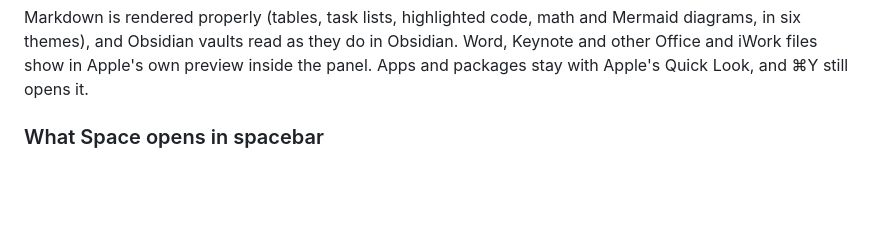
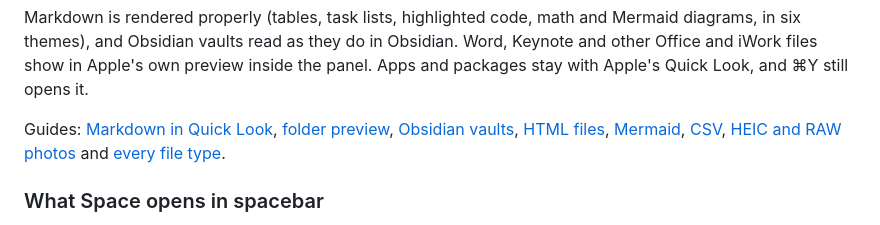
Before and after one commit to patebry/spacebar, a Markdown page: README.md, the part around the change. Drawn GitHub-style; blank space fills up the shorter version.

Commit message:
README: link the site's guides
Gives the landing pages their first followed links from github.com.

Co-Authored-By: Claude Opus 5.5 (1M context) <noreply@anthropic.com>
Claude-Session: https://claude.ai/code/session_01XYmieP3xy4zThH1ntkekXe

```diff
--- a/README.md
+++ b/README.md
@@ -25,6 +25,10 @@ Then select a file or folder in Finder and press Space. [Install](#install) has
 Markdown is rendered properly (tables, task lists, highlighted code, math and Mermaid diagrams, in six themes), and Obsidian
 vaults read as they do in Obsidian. Word, Keynote and other Office and iWork files show in Apple's own preview inside the
 panel. Apps and packages stay with Apple's Quick Look, and ⌘Y still opens it.
+
+Guides: [Markdown in Quick Look](https://spacebar.patebryant.com/quick-look-markdown/), [folder preview](https://spacebar.patebryant.com/quick-look-folder/),
+[Obsidian vaults](https://spacebar.patebryant.com/obsidian-quick-look/), [HTML files](https://spacebar.patebryant.com/preview-html-mac/), [Mermaid](https://spacebar.patebryant.com/mermaid-preview-mac/),
+[CSV](https://spacebar.patebryant.com/quick-look-csv/), [HEIC and RAW photos](https://spacebar.patebryant.com/preview-heic-raw-mac/) and [every file type](https://spacebar.patebryant.com/file-types/).
 
 ### What Space opens in spacebar
 
```
